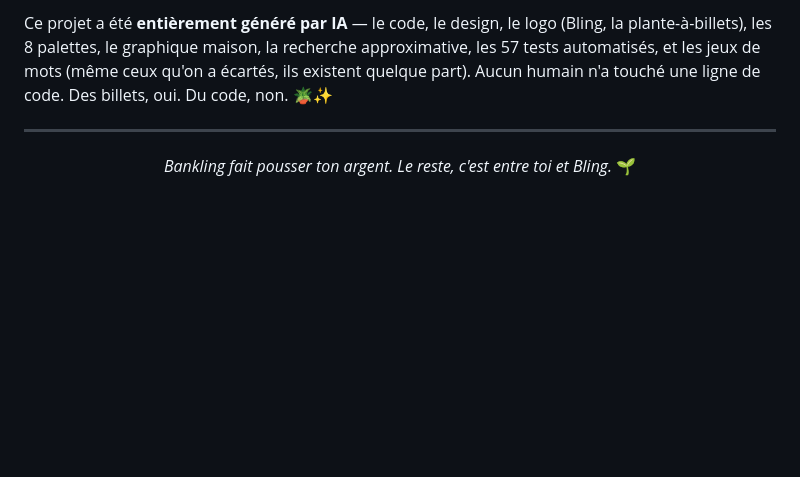
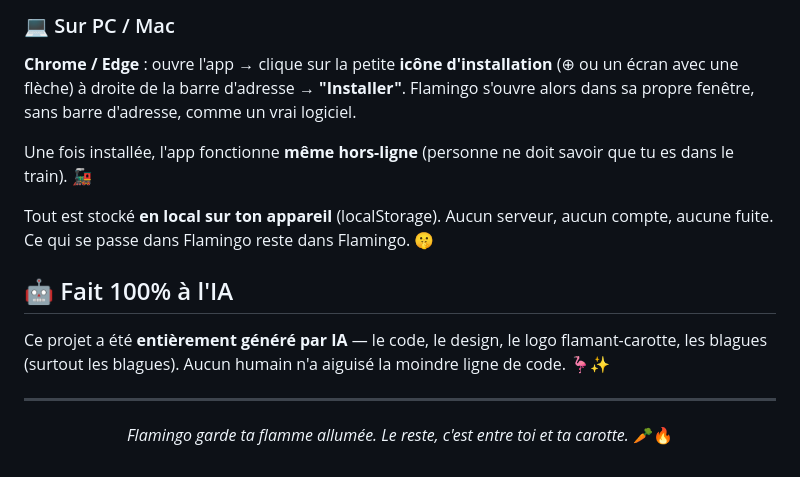
Before and after one commit to KFCgaming/kfcgaming.github.io, a Markdown page: flamingo/readme.md, the part around one of its changes. Rendered like a GitHub page; blank space fills up the shorter version.

```diff
--- a/flamingo/readme.md
+++ b/flamingo/readme.md
@@ -51,11 +52,20 @@ Seule exception, assumée : **toi** et ton cerveau. L'app ne peut rien pour toi
 
-Ce projet a été **entièrement généré par IA** — le code, le design, le logo (Bling, la plante-à-billets), les 8 palettes, le graphique maison, la recherche approximative, les 57 tests automatisés, et les jeux de mots (même ceux qu'on a écartés, ils existent quelque part). Aucun humain n'a touché une ligne de code. Des billets, oui. Du code, non. 🪴✨
+### 💻 Sur PC / Mac
+
+**Chrome / Edge** : ouvre l'app → clique sur la petite **icône d'installation** (⊕ ou un écran avec une flèche) à droite de la barre d'adresse → **"Installer"**. Flamingo s'ouvre alors dans sa propre fenêtre, sans barre d'adresse, comme un vrai logiciel.
+
+Une fois installée, l'app fonctionne **même hors-ligne** (personne ne doit savoir que tu es dans le train). 🚂
+
+Tout est stocké **en local sur ton appareil** (localStorage). Aucun serveur, aucun compte, aucune fuite. Ce qui se passe dans Flamingo reste dans Flamingo. 🤫
+
+## 🤖 Fait 100% à l'IA
+
+Ce projet a été **entièrement généré par IA** — le code, le design, le logo flamant-carotte, les blagues (surtout les blagues). Aucun humain n'a aiguisé la moindre ligne de code. 🦩✨
 
 ---
 
 <div align="center">
 
-*Bankling fait pousser ton argent. Le reste, c'est entre toi et Bling.* 🌱
-
+*Flamingo garde ta flamme allumée. Le reste, c'est entre toi et ta carotte.* 🥕🔥
 
 </div>
```
Also changed, not shown: other parts of flamingo/readme.md (+27 -26 lines).
